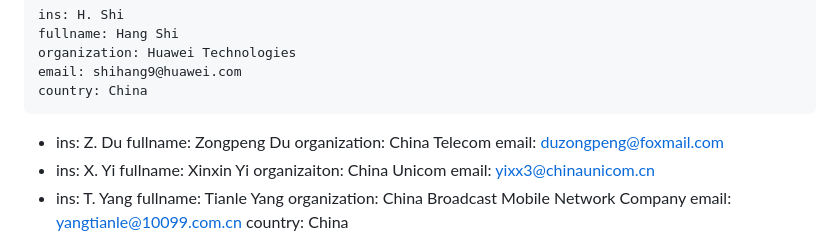
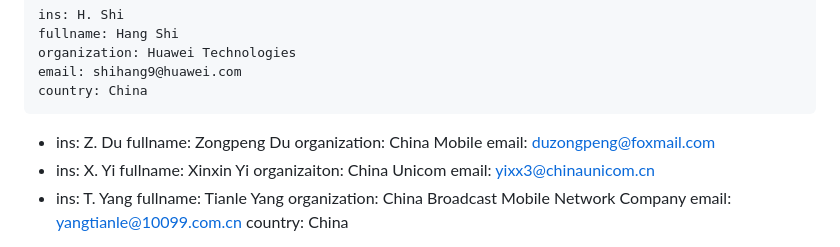
Before and after one commit to VMatrix1900/draft-cats-method-analysis, a Markdown page: draft-shi-cats-analysis-of-metric-distribution.md, the part around the change. Drawn GitHub-style.

```diff
--- a/draft-shi-cats-analysis-of-metric-distribution.md
+++ b/draft-shi-cats-analysis-of-metric-distribution.md
@@ -24,7 +24,7 @@ author:
  -
     ins: Z. Du
     fullname: Zongpeng Du
-    organization: China Telecom
+    organization: China Mobile
     email: duzongpeng@foxmail.com
  -
     ins: X. Yi
```
